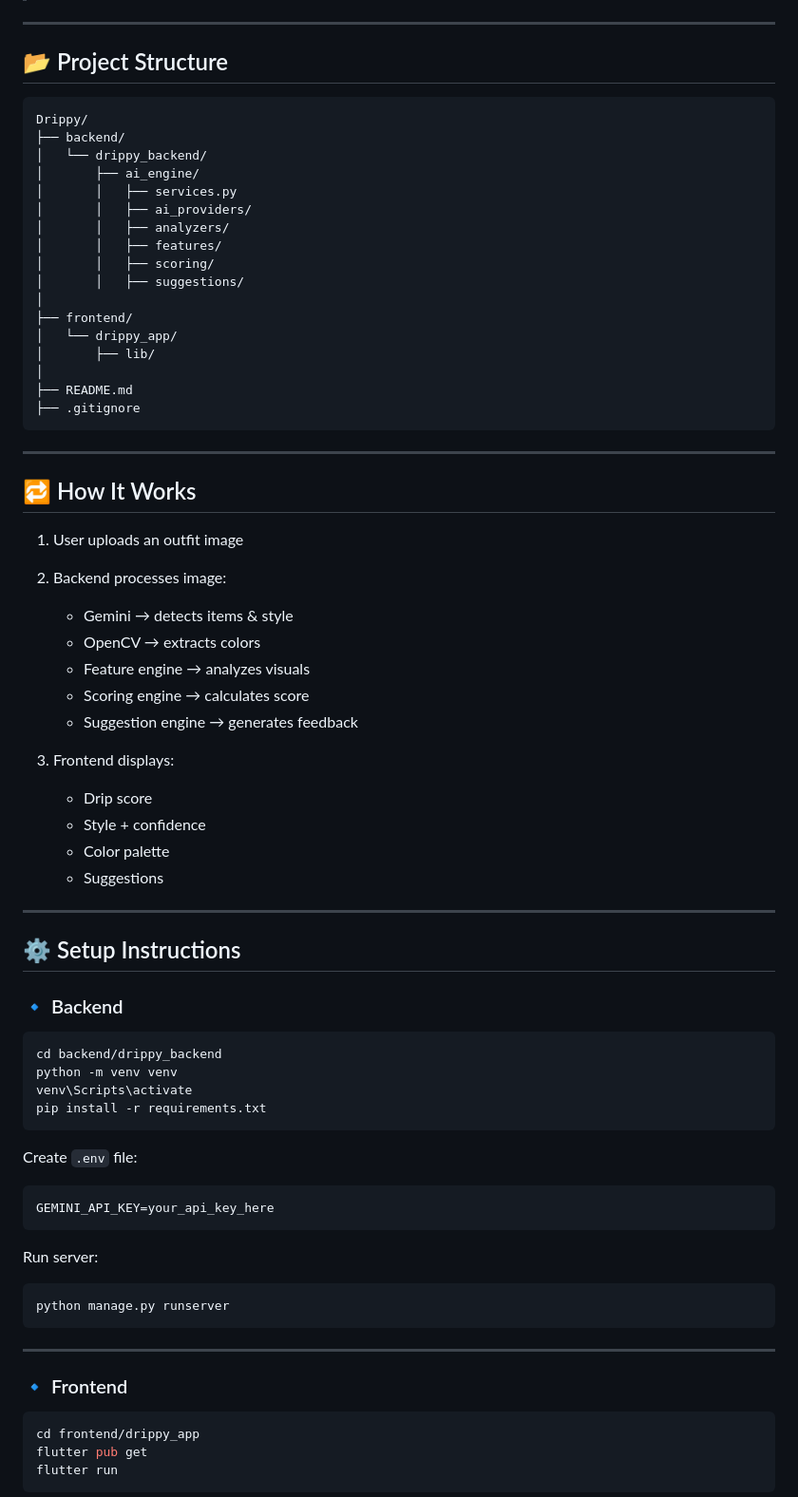
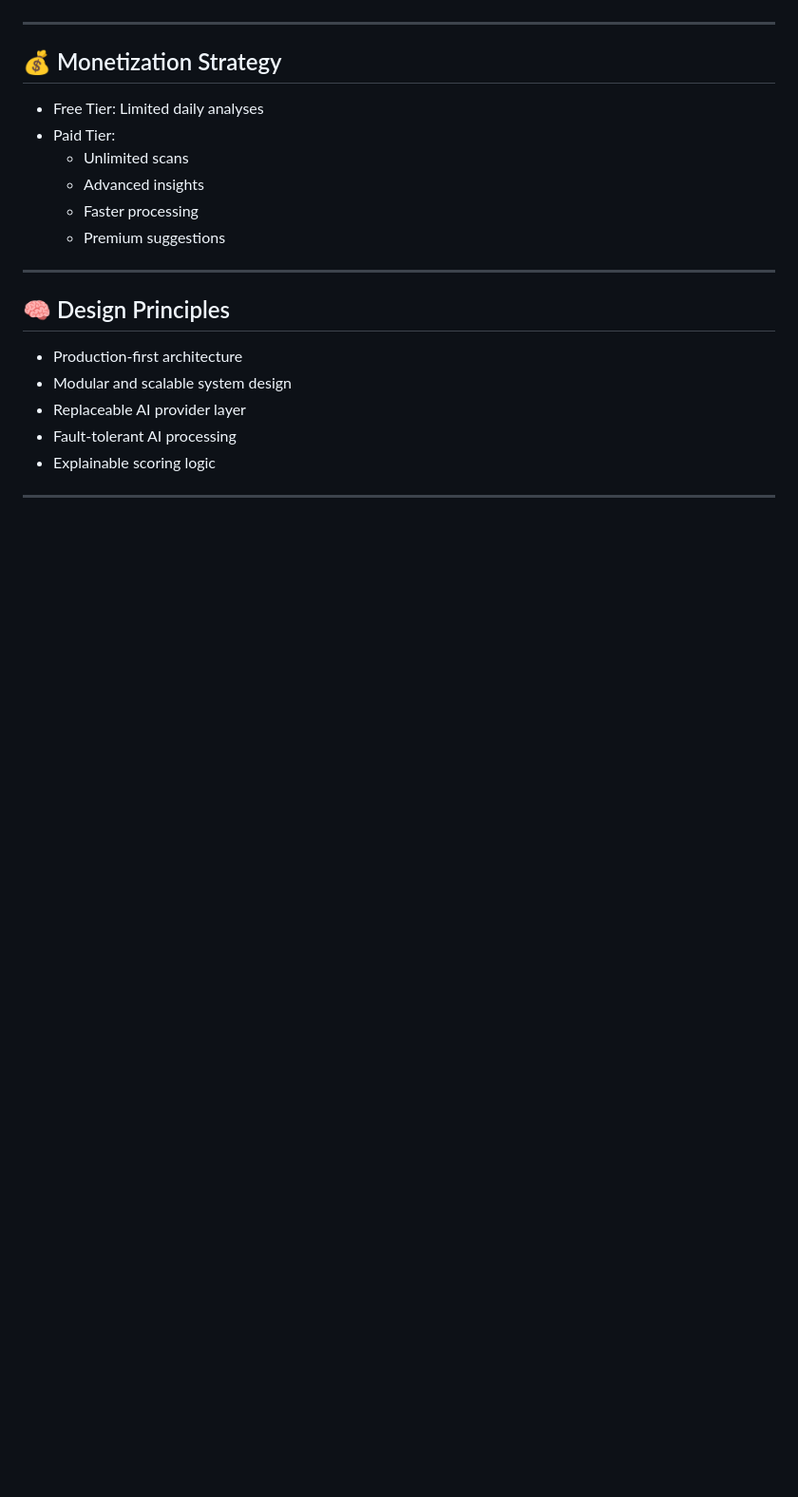
Before and after one commit to HashimBasheer2002/drippy-ai-fashion, a Markdown page: README.md, the part around one of its changes. Shown at 95% size. GitHub-like rendering; blank space fills up the shorter version.

````diff
--- a/README.md
+++ b/README.md
@@ -107,81 +157,22 @@ Suggestion Engine → stylist feedback
 
 ---
 
-## 📂 Project Structure
-
-```
-Drippy/
-├── backend/
-│   └── drippy_backend/
-│       ├── ai_engine/
-│       │   ├── services.py
-│       │   ├── ai_providers/
-│       │   ├── analyzers/
-│       │   ├── features/
-│       │   ├── scoring/
-│       │   ├── suggestions/
-│
-├── frontend/
-│   └── drippy_app/
-│       ├── lib/
-│
-├── README.md
-├── .gitignore
-```
+## 💰 Monetization Strategy
+- Free Tier: Limited daily analyses
+- Paid Tier:
+  - Unlimited scans
+  - Advanced insights
+  - Faster processing
+  - Premium suggestions
 
 ---
 
-## 🔁 How It Works
-
-1. User uploads an outfit image
-
-2. Backend processes image:
-
-   * Gemini → detects items & style
-   * OpenCV → extracts colors
-   * Feature engine → analyzes visuals
-   * Scoring engine → calculates score
-   * Suggestion engine → generates feedback
-
-3. Frontend displays:
-
-   * Drip score
-   * Style + confidence
-   * Color palette
-   * Suggestions
+## 🧠 Design Principles
+- Production-first architecture
+- Modular and scalable system design
+- Replaceable AI provider layer
+- Fault-tolerant AI processing
+- Explainable scoring logic
 
 ---
 
-## ⚙️ Setup Instructions
-
-### 🔹 Backend
-
-```bash
-cd backend/drippy_backend
-python -m venv venv
-venv\Scripts\activate
-pip install -r requirements.txt
-```
-
-Create `.env` file:
-
-```
-GEMINI_API_KEY=your_api_key_here
-```
-
-Run server:
-
-```bash
-python manage.py runserver
-```
-
----
-
-### 🔹 Frontend
-
-```bash
-cd frontend/drippy_app
-flutter pub get
-flutter run
-```
-
````
Also changed, not shown: other parts of README.md (+131 -138 lines).
